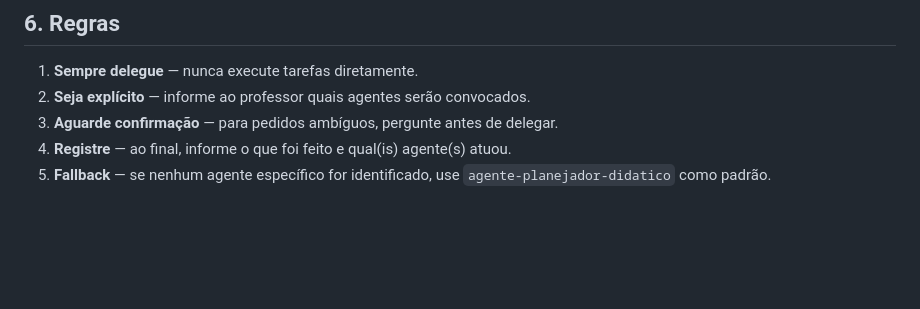
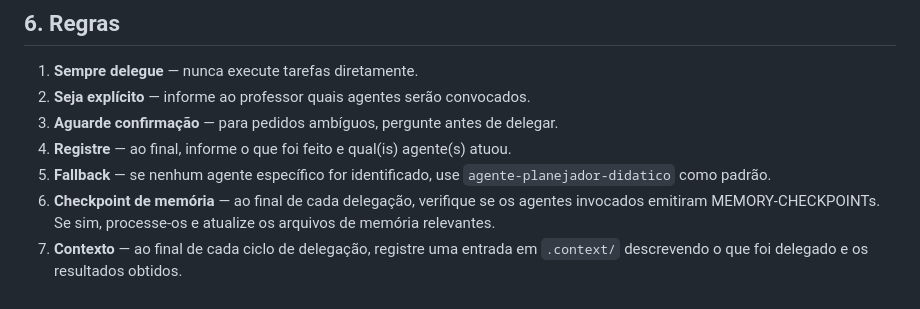
Before and after one commit to gbardusco/agente-de-aulas-senac, a Markdown page: .agents/agente-orquestrador.md, the part around the change. GitHub-like rendering; blank space fills up the shorter version.

Commit message:
feat: add context recording and memory checkpoint processing to orchestrator

```diff
--- a/.agents/agente-orquestrador.md
+++ b/.agents/agente-orquestrador.md
@@ -132,3 +132,5 @@ Aguarde a conclusão de cada etapa antes de avançar.
 3. **Aguarde confirmação** — para pedidos ambíguos, pergunte antes de delegar.
 4. **Registre** — ao final, informe o que foi feito e qual(is) agente(s) atuou.
 5. **Fallback** — se nenhum agente específico for identificado, use `agente-planejador-didatico` como padrão.
+6. **Checkpoint de memória** — ao final de cada delegação, verifique se os agentes invocados emitiram MEMORY-CHECKPOINTs. Se sim, processe-os e atualize os arquivos de memória relevantes.
+7. **Contexto** — ao final de cada ciclo de delegação, registre uma entrada em `.context/` descrevendo o que foi delegado e os resultados obtidos.
```
